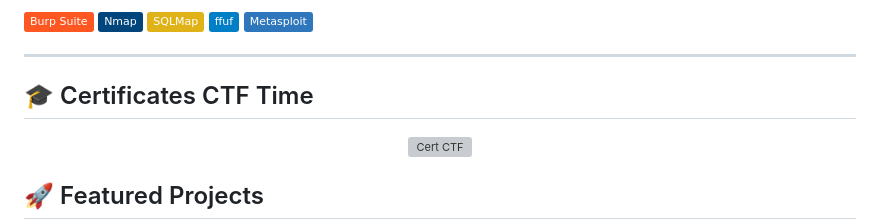
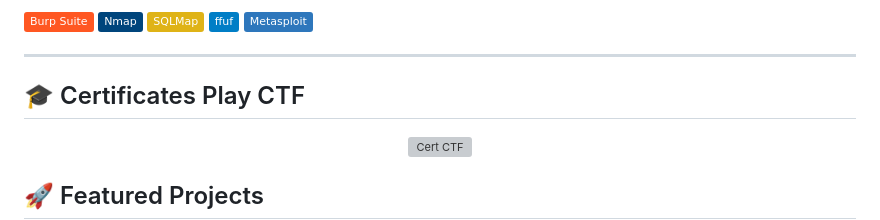
Before and after one commit to Capt-Webk5/Capt-Webk5, a Markdown page: README.md, the part around the change. Drawn GitHub-style; badges without logos; grey boxes are pictures that could not be loaded.

```diff
--- a/README.md
+++ b/README.md
@@ -44,7 +44,7 @@
 
 
 ---
-## 🎓 Certificates CTF Time
+## 🎓 Certificates Play CTF
 
 <p align="center">
   <img src="https://github.com/user-attachments/assets/67c65db4-3098-402e-be80-d98673a6985c" alt="Cert CTF" width="400"/>
```
